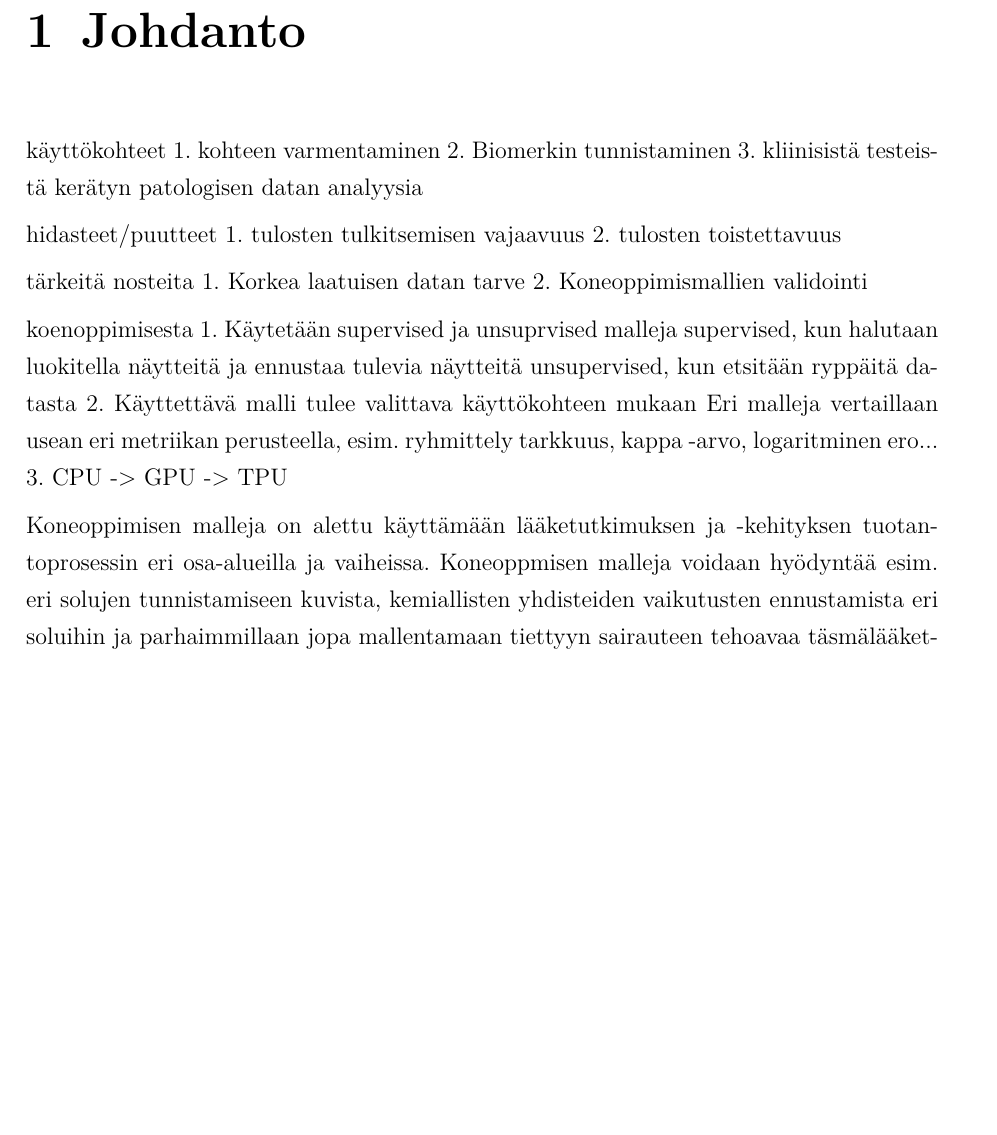
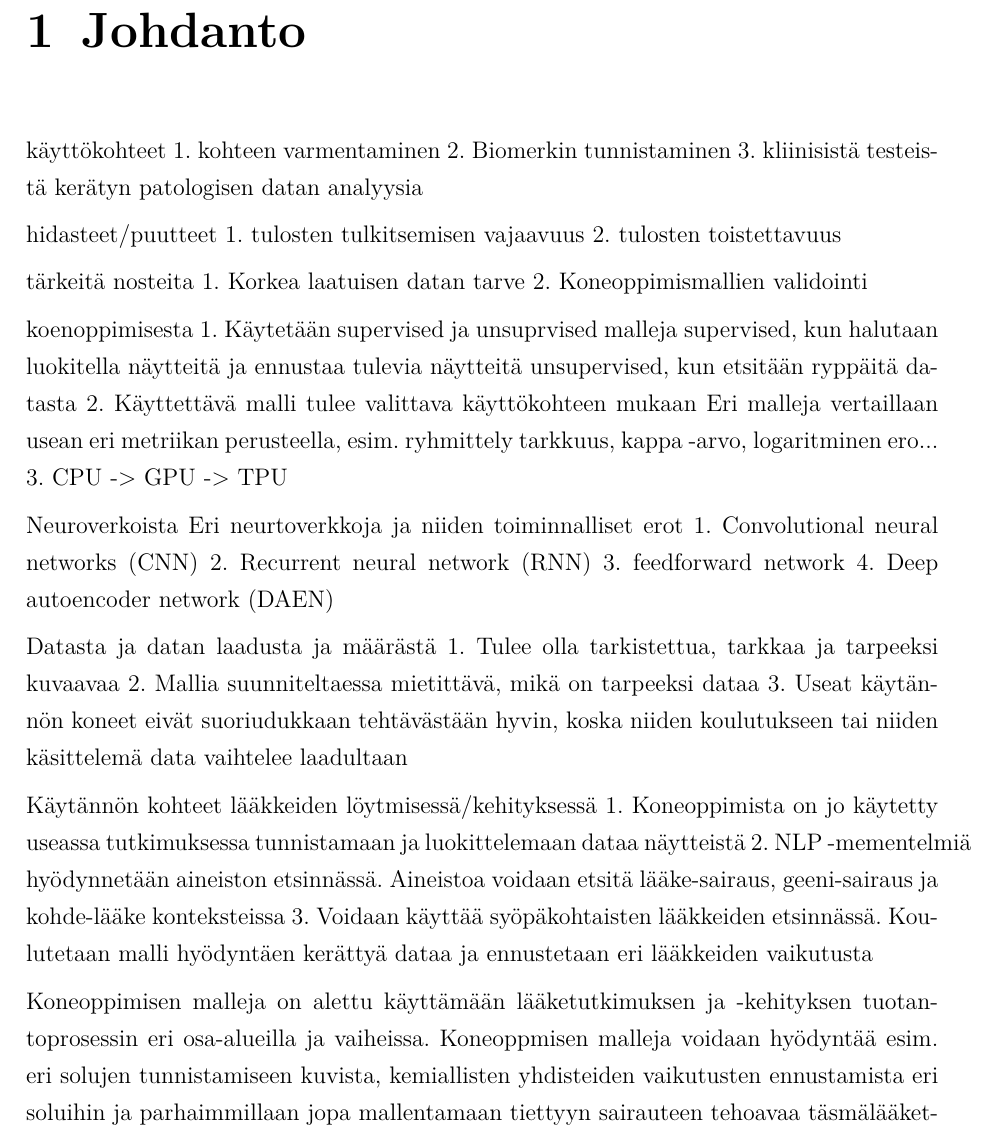
Before and after one commit to HegePI/kanditutkielma, a LaTeX thesis (kirjoitelma/kirjoitelma.tex): part of page 5 of 10, cut so that both start at the same text, the shorter picture padded with empty space. Compiled offline with pdfLaTeX.

Commit message:
more notes

```diff
--- a/kirjoitelma/kirjoitelma.tex
+++ b/kirjoitelma/kirjoitelma.tex
@@ -72,6 +72,27 @@ Eri malleja vertaillaan usean eri metriikan perusteella, esim. ryhmittely tarkku
 logaritminen ero...
 3. CPU -> GPU -> TPU
 
+Neuroverkoista
+Eri neurtoverkkoja ja niiden toiminnalliset erot
+1.  Convolutional neural networks (CNN)
+2.  Recurrent neural network (RNN)
+3.  feedforward network
+4.  Deep autoencoder network (DAEN)
+
+Datasta ja datan laadusta ja määrästä
+1.  Tulee olla tarkistettua, tarkkaa ja tarpeeksi kuvaavaa
+2.  Mallia suunniteltaessa mietittävä, mikä on tarpeeksi dataa
+3.  Useat käytännön koneet eivät suoriudukkaan tehtävästään hyvin, koska
+niiden koulutukseen tai niiden käsittelemä data vaihtelee laadultaan
+
+Käytännön kohteet lääkkeiden löytmisessä/kehityksessä
+1.  Koneoppimista on jo käytetty useassa tutkimuksessa tunnistamaan ja luokittelemaan
+dataa näytteistä
+2.  NLP -mementelmiä hyödynnetään aineiston etsinnässä. Aineistoa voidaan etsitä
+lääke-sairaus, geeni-sairaus ja kohde-lääke konteksteissa
+3.  Voidaan käyttää syöpäkohtaisten lääkkeiden etsinnässä. Koulutetaan malli hyödyntäen
+kerättyä dataa ja ennustetaan eri lääkkeiden vaikutusta
+
 
 Koneoppimisen malleja on alettu käyttämään lääketutkimuksen ja -kehityksen tuotantoprosessin eri osa-alueilla ja vaiheissa. Koneoppmisen malleja voidaan hyödyntää esim. eri
 solujen tunnistamiseen kuvista, kemiallisten yhdisteiden vaikutusten ennustamista eri soluihin ja parhaimmillaan jopa mallentamaan tiettyyn sairauteen tehoavaa täsmälääkettä~\cite{vamathevan}.
```
Also changed, not shown: kirjoitelma/kirjoitelma.pdf.
